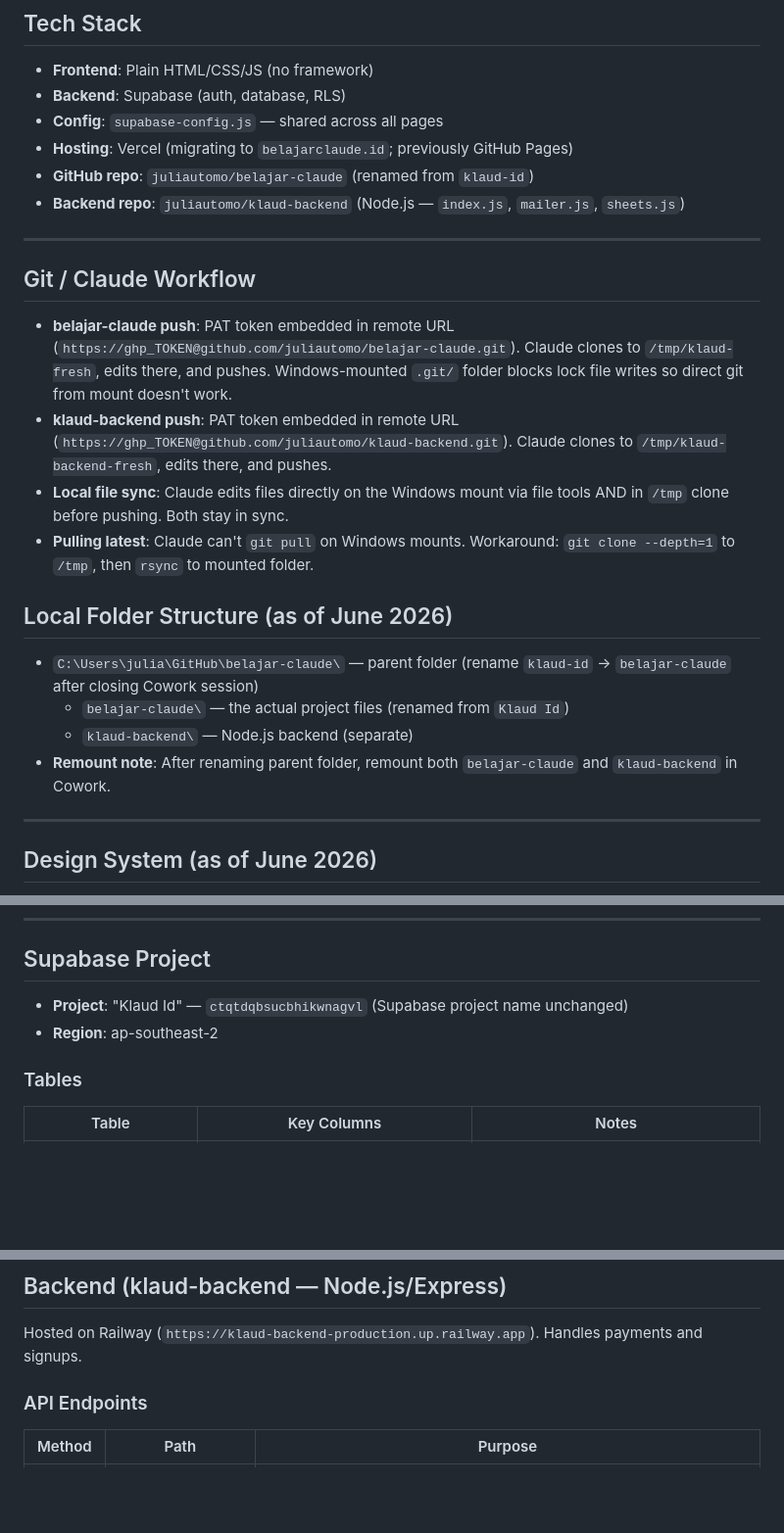
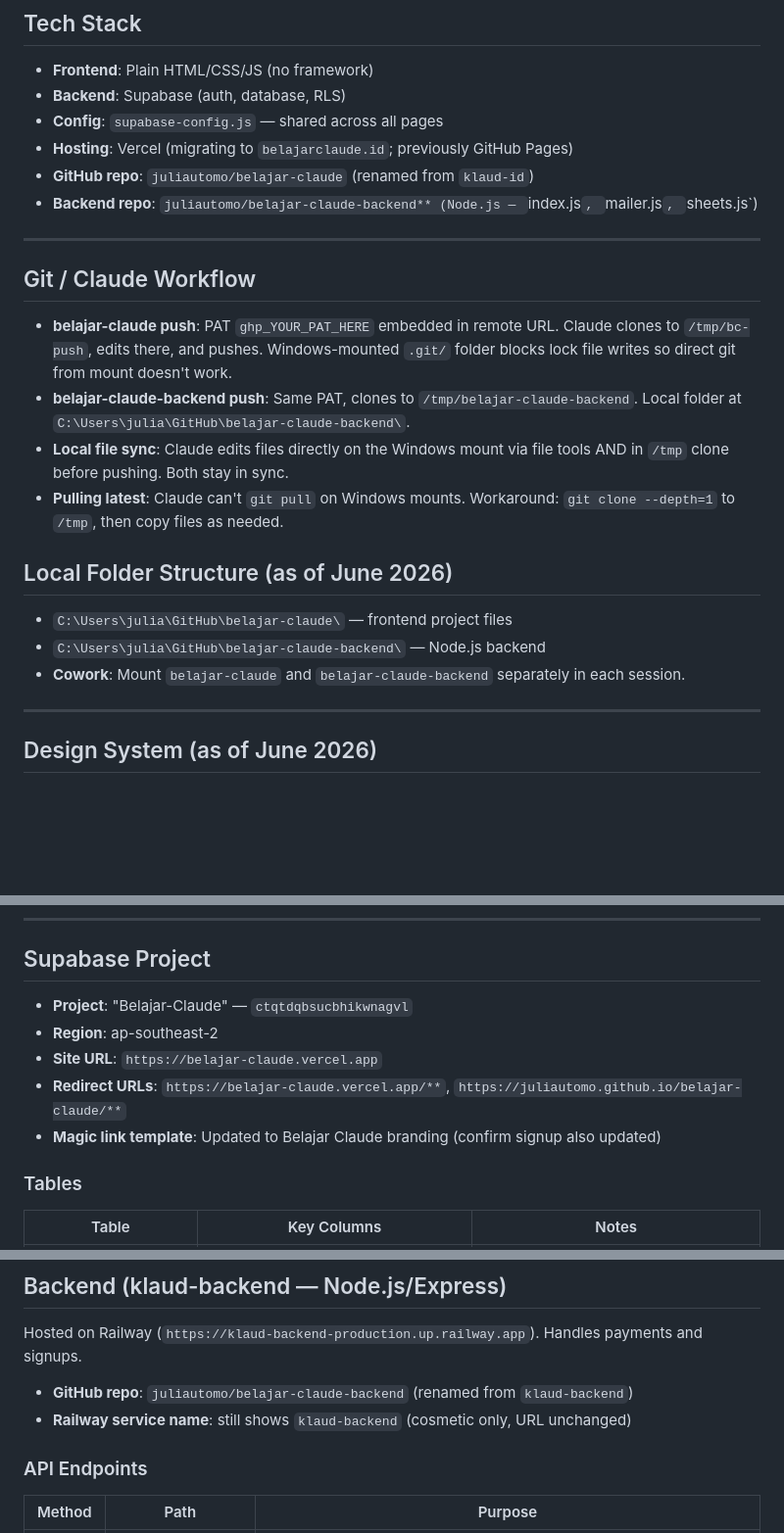
Before and after one commit to juliautomo/belajar-claude, a Markdown page: CONTEXT.md, 3 parts joined by grey strips. Shown at 98% size. GitHub-like rendering; blank space fills up the shorter version.

Commit message:
chore: update CONTEXT.md checkpoint post-rebrand

```diff
--- a/CONTEXT.md
+++ b/CONTEXT.md
@@ -12,21 +12,20 @@ Indonesian-language Claude AI learning platform (formerly Klaud.id). Users sign
 - **Config**: `supabase-config.js` — shared across all pages
 - **Hosting**: Vercel (migrating to `belajarclaude.id`; previously GitHub Pages)
 - **GitHub repo**: `juliautomo/belajar-claude` (renamed from `klaud-id`)
-- **Backend repo**: `juliautomo/klaud-backend` (Node.js — `index.js`, `mailer.js`, `sheets.js`)
+- **Backend repo**: `juliautomo/belajar-claude-backend** (Node.js — `index.js`, `mailer.js`, `sheets.js`)
 
 ---
 
 ## Git / Claude Workflow
-- **belajar-claude push**: PAT token embedded in remote URL (`https://ghp_TOKEN@github.com/juliautomo/belajar-claude.git`). Claude clones to `/tmp/klaud-fresh`, edits there, and pushes. Windows-mounted `.git/` folder blocks lock file writes so direct git from mount doesn't work.
-- **klaud-backend push**: PAT token embedded in remote URL (`https://ghp_TOKEN@github.com/juliautomo/klaud-backend.git`). Claude clones to `/tmp/klaud-backend-fresh`, edits there, and pushes.
+- **belajar-claude push**: PAT `ghp_YOUR_PAT_HERE` embedded in remote URL. Claude clones to `/tmp/bc-push`, edits there, and pushes. Windows-mounted `.git/` folder blocks lock file writes so direct git from mount doesn't work.
+- **belajar-claude-backend push**: Same PAT, clones to `/tmp/belajar-claude-backend`. Local folder at `C:\Users\julia\GitHub\belajar-claude-backend\`.
 - **Local file sync**: Claude edits files directly on the Windows mount via file tools AND in `/tmp` clone before pushing. Both stay in sync.
-- **Pulling latest**: Claude can't `git pull` on Windows mounts. Workaround: `git clone --depth=1` to `/tmp`, then `rsync` to mounted folder.
+- **Pulling latest**: Claude can't `git pull` on Windows mounts. Workaround: `git clone --depth=1` to `/tmp`, then copy files as needed.
 
 ## Local Folder Structure (as of June 2026)
-- `C:\Users\julia\GitHub\belajar-claude\` — parent folder (rename `klaud-id` → `belajar-claude` after closing Cowork session)
-  - `belajar-claude\` — the actual project files (renamed from `Klaud Id`)
-  - `klaud-backend\` — Node.js backend (separate)
-- **Remount note**: After renaming parent folder, remount both `belajar-claude` and `klaud-backend` in Cowork.
+- `C:\Users\julia\GitHub\belajar-claude\` — frontend project files
+- `C:\Users\julia\GitHub\belajar-claude-backend\` — Node.js backend
+- **Cowork**: Mount `belajar-claude` and `belajar-claude-backend` separately in each session.
 
 ---
 
@@ -59,8 +58,11 @@ All pages use these CSS variables:
 ---
 
 ## Supabase Project
-- **Project**: "Klaud Id" — `ctqtdqbsucbhikwnagvl` (Supabase project name unchanged)
+- **Project**: "Belajar-Claude" — `ctqtdqbsucbhikwnagvl`
 - **Region**: ap-southeast-2
+- **Site URL**: `https://belajar-claude.vercel.app`
+- **Redirect URLs**: `https://belajar-claude.vercel.app/**`, `https://juliautomo.github.io/belajar-claude/**`
+- **Magic link template**: Updated to Belajar Claude branding (confirm signup also updated)
 
 ### Tables
 | Table | Key Columns | Notes |
@@ -140,6 +142,8 @@ All pages use these CSS variables:
 
 ## Backend (klaud-backend — Node.js/Express)
 Hosted on Railway (`https://klaud-backend-production.up.railway.app`). Handles payments and signups.
+- **GitHub repo**: `juliautomo/belajar-claude-backend` (renamed from `klaud-backend`)
+- **Railway service name**: still shows `klaud-backend` (cosmetic only, URL unchanged)
 
 ### API Endpoints
 | Method | Path | Purpose |
```
Also changed, not shown: other parts of CONTEXT.md (+1 -1 lines).
